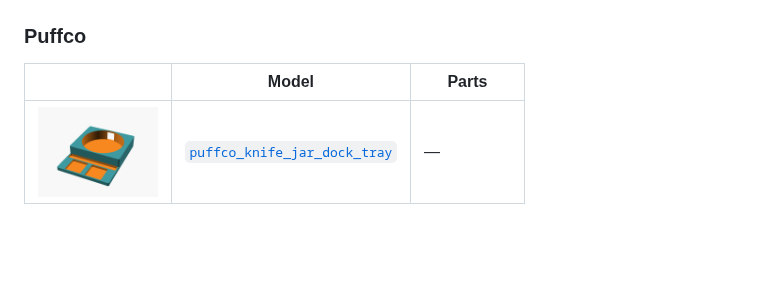
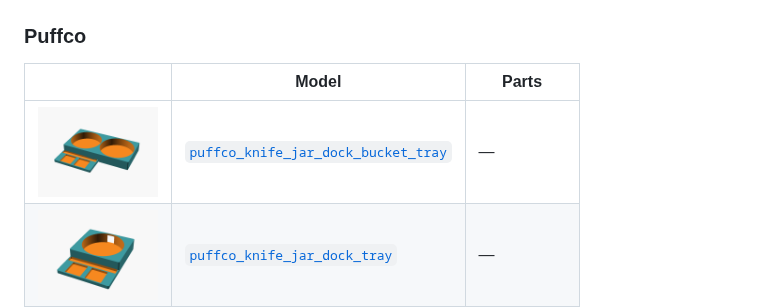
Before and after one commit to jhgaylor/3d-models, a Markdown page: README.md, the part around the change. Drawn GitHub-style; pictures changed too: previews/puffco_knife_jar_dock_bucket_tray.png (added); blank space fills up the shorter version.

Commit message:
Add Puffco 4-item tray with trash bucket pocket
Adds src/puffco/puffco_knife_jar_dock_bucket_tray.scad — extends the
3-item dock tray with a 124 mm circular pocket for a 122 mm × 83 mm
trash bucket. L-shape footprint (249 × 195 × 33 mm) keeps the design
inside a 256 mm print bed.

Co-Authored-By: Claude Opus 4.7 (1M context) <noreply@anthropic.com>

```diff
--- a/README.md
+++ b/README.md
@@ -68,6 +68,7 @@ git push origin v0.1.0
 
 | | Model | Parts |
 |---|---|---|
+| <img src="previews/puffco_knife_jar_dock_bucket_tray.png" width="120"> | [`puffco_knife_jar_dock_bucket_tray`](src/puffco/puffco_knife_jar_dock_bucket_tray.scad) | — |
 | <img src="previews/puffco_knife_jar_dock_tray.png" width="120"> | [`puffco_knife_jar_dock_tray`](src/puffco/puffco_knife_jar_dock_tray.scad) | — |
 | <img src="previews/puffco_knife_jar_tray.lid.png" width="120"> | [`puffco_knife_jar_tray`](src/puffco/puffco_knife_jar_tray.scad) | `lid` · `tray` |
 
```
Also changed, not shown: 1 other file.
